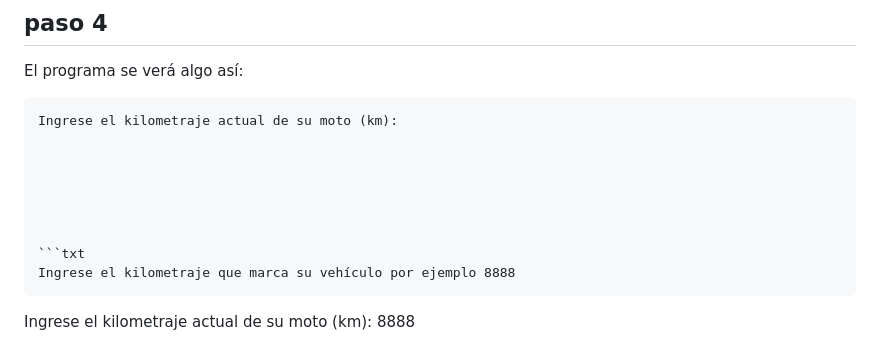
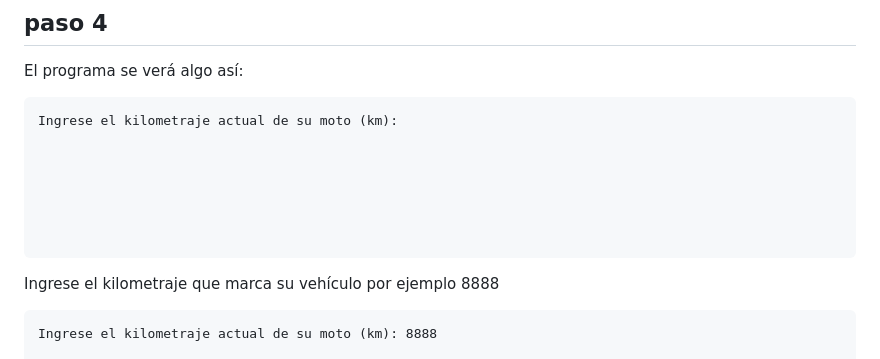
Before and after one commit to Bolkof/Cambios-moto, a Markdown page: README.md, the part around the change. Rendered like a GitHub page.

Commit message:
Actualizar README.md

````diff
--- a/README.md
+++ b/README.md
@@ -96,7 +96,7 @@ Ingrese el kilometraje actual de su moto (km):
 
 
 
-```txt
+```
 Ingrese el kilometraje que marca su vehículo por ejemplo 8888
 ```
 Ingrese el kilometraje actual de su moto (km): 8888
````
